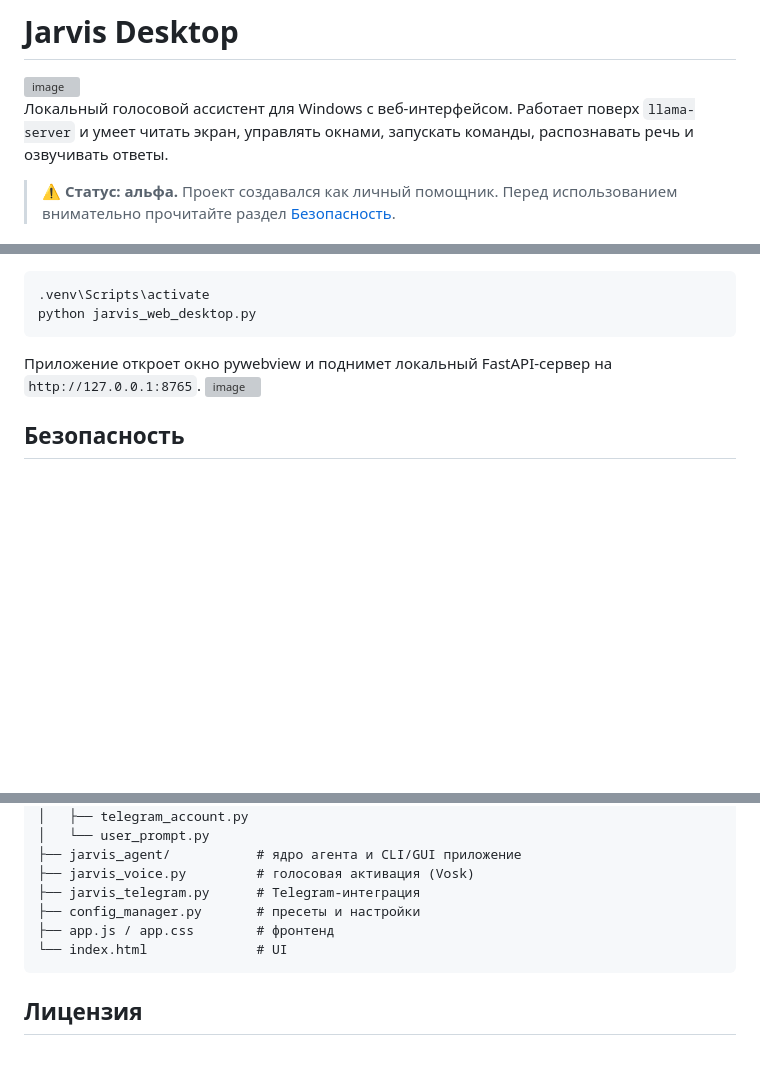
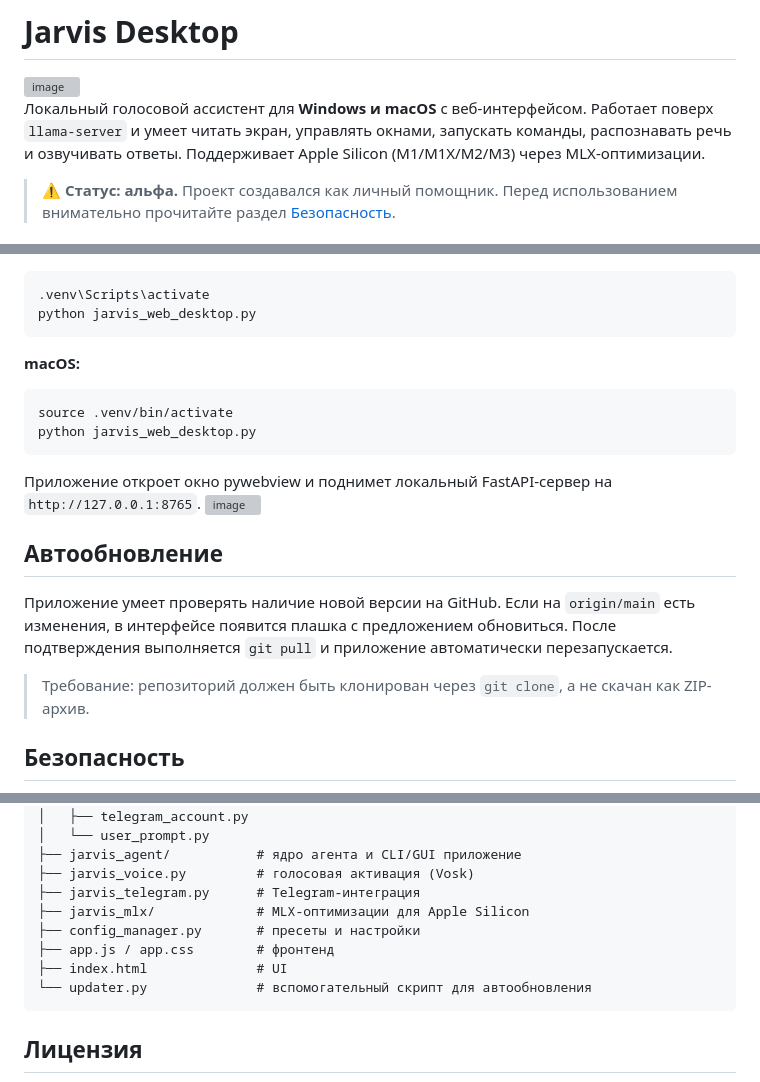
Before and after one commit to NNalyx/j.a.r.v.i.s.-CLI, a Markdown page: README.md, 3 parts joined by grey strips. GitHub-like rendering; blank space fills up the shorter version; grey boxes are pictures that could not be loaded.

````diff
--- a/README.md
+++ b/README.md
@@ -1,7 +1,7 @@
 # Jarvis Desktop
 <img width="868" height="432" alt="image" src="https://github.com/user-attachments/assets/ee8ee82f-47b0-4d70-a633-ffc71bdfea4f" />
 
-Локальный голосовой ассистент для Windows с веб-интерфейсом. Работает поверх `llama-server` и умеет читать экран, управлять окнами, запускать команды, распознавать речь и озвучивать ответы.
+Локальный голосовой ассистент для **Windows и macOS** с веб-интерфейсом. Работает поверх `llama-server` и умеет читать экран, управлять окнами, запускать команды, распознавать речь и озвучивать ответы. Поддерживает Apple Silicon (M1/M1X/M2/M3) через MLX-оптимизации.
 
 > ⚠️ **Статус: альфа.** Проект создавался как личный помощник. Перед использованием внимательно прочитайте раздел [Безопасность](#безопасность).
 
@@ -74,8 +82,20 @@ pip install -r requirements.txt
 python jarvis_web_desktop.py
 ```
 
+**macOS:**
+```bash
+source .venv/bin/activate
+python jarvis_web_desktop.py
+```
+
 Приложение откроет окно pywebview и поднимет локальный FastAPI-сервер на `http://127.0.0.1:8765`.
 <img width="1415" height="948" alt="image" src="https://github.com/user-attachments/assets/03150bff-fd75-458d-8c09-b9337f8d7caf" />
+
+## Автообновление
+
+Приложение умеет проверять наличие новой версии на GitHub. Если на `origin/main` есть изменения, в интерфейсе появится плашка с предложением обновиться. После подтверждения выполняется `git pull` и приложение автоматически перезапускается.
+
+> Требование: репозиторий должен быть клонирован через `git clone`, а не скачан как ZIP-архив.
 
 ## Безопасность
 
@@ -99,9 +119,11 @@ jarvis/
 ├── jarvis_agent/           # ядро агента и CLI/GUI приложение
 ├── jarvis_voice.py         # голосовая активация (Vosk)
 ├── jarvis_telegram.py      # Telegram-интеграция
+├── jarvis_mlx/             # MLX-оптимизации для Apple Silicon
 ├── config_manager.py       # пресеты и настройки
 ├── app.js / app.css        # фронтенд
-└── index.html              # UI
+├── index.html              # UI
+└── updater.py              # вспомогательный скрипт для автообновления
 ```
 
 ## Лицензия
````
Also changed, not shown: other parts of README.md (+18 -10 lines).
